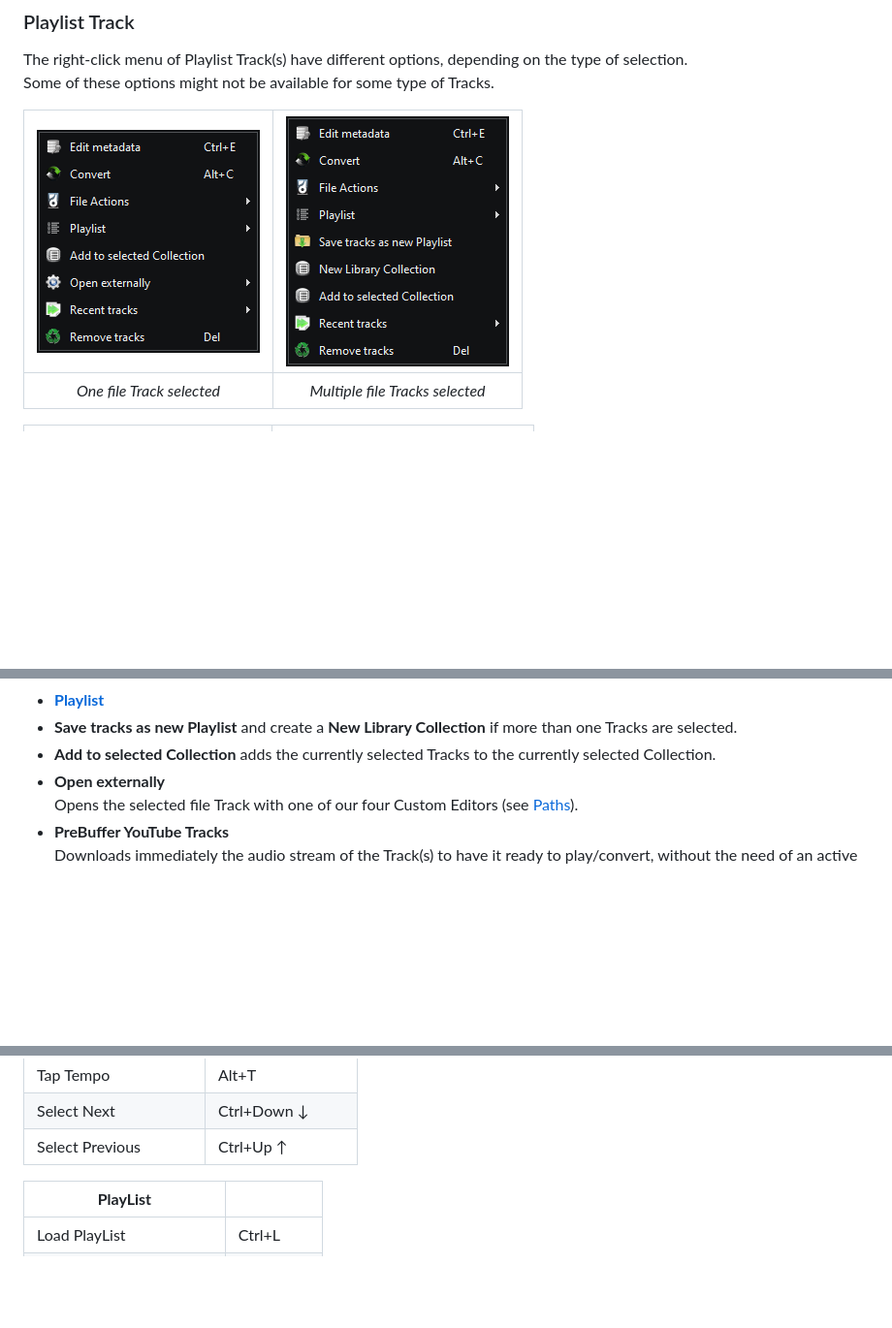
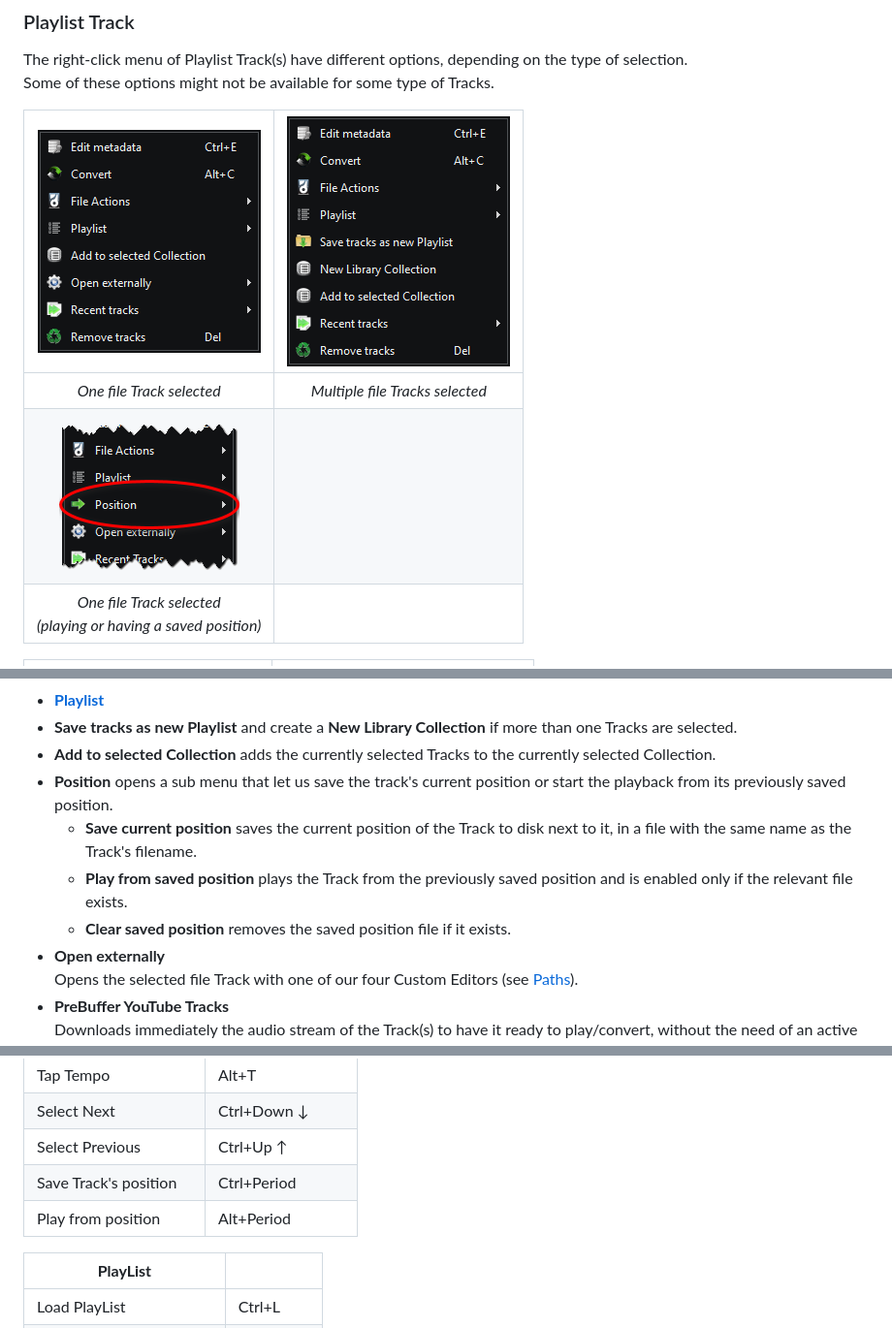
Before and after one commit to noembryo/KataLib, a Markdown page: docs/index.md, 3 parts joined by grey strips. Shown at 97% size. GitHub-like rendering; pictures changed too: docs/images/MenuFileTrack2.png (added); blank space fills up the shorter version.

Commit message:
User Guide

```diff
--- a/docs/index.md
+++ b/docs/index.md
@@ -727,9 +729,11 @@ ___
 The right-click menu of Playlist Track(s) have different options, depending on the type of selection.
 Some of these options might not be available for some type of Tracks.
 
-| ![MenuFileTrack.png](images/MenuFileTrack.png) | ![MenuFileTracks.png](images/MenuFileTracks.png) |
-|:----------------------------------------------:|:------------------------------------------------:|
-|           _One file Track selected_            |         _Multiple file Tracks selected_          |
+|           ![MenuFileTrack.png](images/MenuFileTrack.png)           | ![MenuFileTracks.png](images/MenuFileTracks.png) |
+|:------------------------------------------------------------------:|:------------------------------------------------:|
+|                     _One file Track selected_                      |         _Multiple file Tracks selected_          |
+|          ![MenuFileTrack2.png](images/MenuFileTrack2.png)          |                                                  |
+| _One file Track selected<br/>(playing or having a saved position)_ |                                                  |
 
 
 | ![MenuLinkTrack.png](images/MenuLinkTrack.png) | ![MenuLinkTracks.png](images/MenuLinkTracks.png) |
@@ -749,6 +753,10 @@ Some of these options might not be available for some type of Tracks.
 - **[Playlist](#playlist-menu)**
 - **Save tracks as new Playlist** and create a **New Library Collection** if more than one Tracks are selected.
 - **Add to selected Collection** adds the currently selected Tracks to the currently selected Collection.
+- **Position** opens a sub menu that let us save the track's current position or start the playback from its previously saved position.
+  - **Save current position** saves the current position of the Track to disk next to it, in a file with the same name as the Track's filename.
+  - **Play from saved position** plays the Track from the previously saved position and is enabled only if the relevant file exists.
+  - **Clear saved position** removes the saved position file if it exists.
 - **Open externally**
   Opens the selected file Track with one of our four Custom Editors (see [Paths](#paths)).
 - **PreBuffer YouTube Tracks**
@@ -914,6 +922,8 @@ ___
 | Tap Tempo             | Alt+T             |
 | Select Next           | Ctrl+Down ↓       |
 | Select Previous       | Ctrl+Up ↑         |
+| Save Track's position | Ctrl+Period       |
+| Play from position    | Alt+Period        |
 
 
 | **PlayList**               |            |
```
Also changed, not shown: other parts of docs/index.md (+2 -0 lines).
